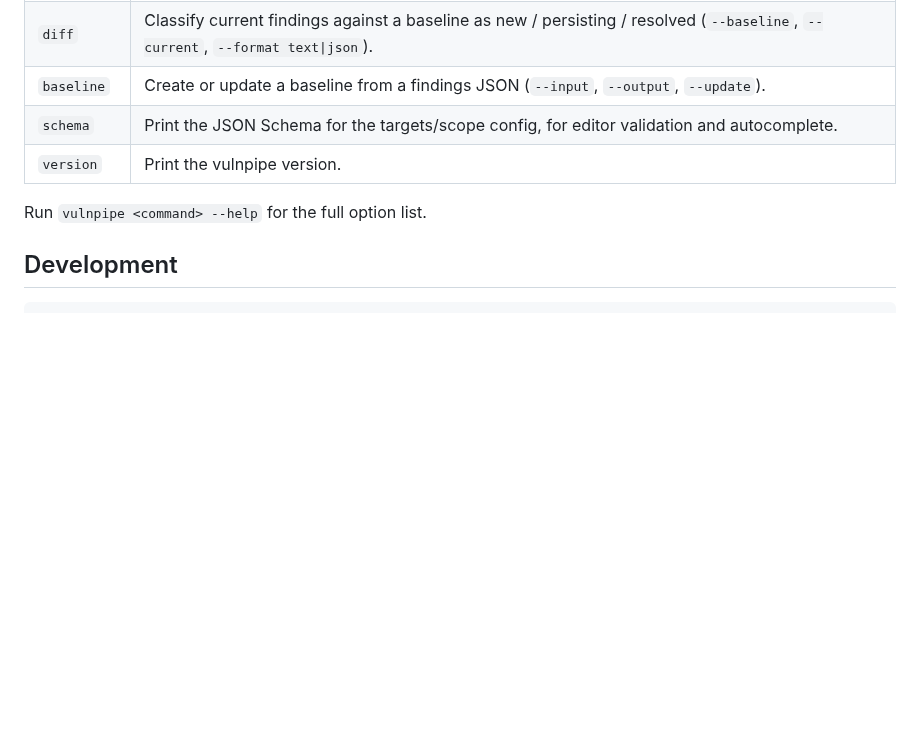
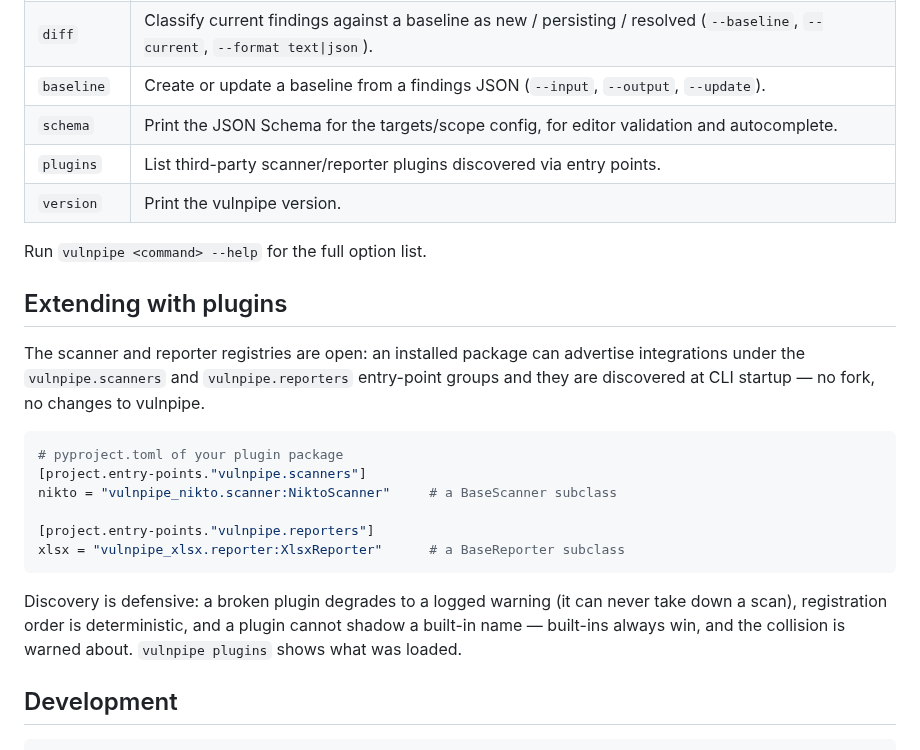
Before and after one commit to connor-p-mccune/vulnpipe, a Markdown page: README.md, the part around the change. Rendered like a GitHub page; blank space fills up the shorter version.

Commit message:
docs: document the plugin entry-point contract

````diff
--- a/README.md
+++ b/README.md
@@ -577,9 +577,30 @@ vulnpipe [--verbose/-v] COMMAND [OPTIONS]
 | `diff` | Classify current findings against a baseline as new / persisting / resolved (`--baseline`, `--current`, `--format text\|json`). |
 | `baseline` | Create or update a baseline from a findings JSON (`--input`, `--output`, `--update`). |
 | `schema` | Print the JSON Schema for the targets/scope config, for editor validation and autocomplete. |
+| `plugins` | List third-party scanner/reporter plugins discovered via entry points. |
 | `version` | Print the vulnpipe version. |
 
 Run `vulnpipe <command> --help` for the full option list.
+
+## Extending with plugins
+
+The scanner and reporter registries are open: an installed package can advertise
+integrations under the `vulnpipe.scanners` and `vulnpipe.reporters` entry-point
+groups and they are discovered at CLI startup — no fork, no changes to vulnpipe.
+
+```toml
+# pyproject.toml of your plugin package
+[project.entry-points."vulnpipe.scanners"]
+nikto = "vulnpipe_nikto.scanner:NiktoScanner"     # a BaseScanner subclass
+
+[project.entry-points."vulnpipe.reporters"]
+xlsx = "vulnpipe_xlsx.reporter:XlsxReporter"      # a BaseReporter subclass
+```
+
+Discovery is defensive: a broken plugin degrades to a logged warning (it can never
+take down a scan), registration order is deterministic, and a plugin cannot shadow
+a built-in name — built-ins always win, and the collision is warned about.
+`vulnpipe plugins` shows what was loaded.
 
 ## Development
 
````
Also changed, not shown: CHANGELOG.md (+6 -0 lines), docs/ARCHITECTURE.md (+9 -1 lines).
